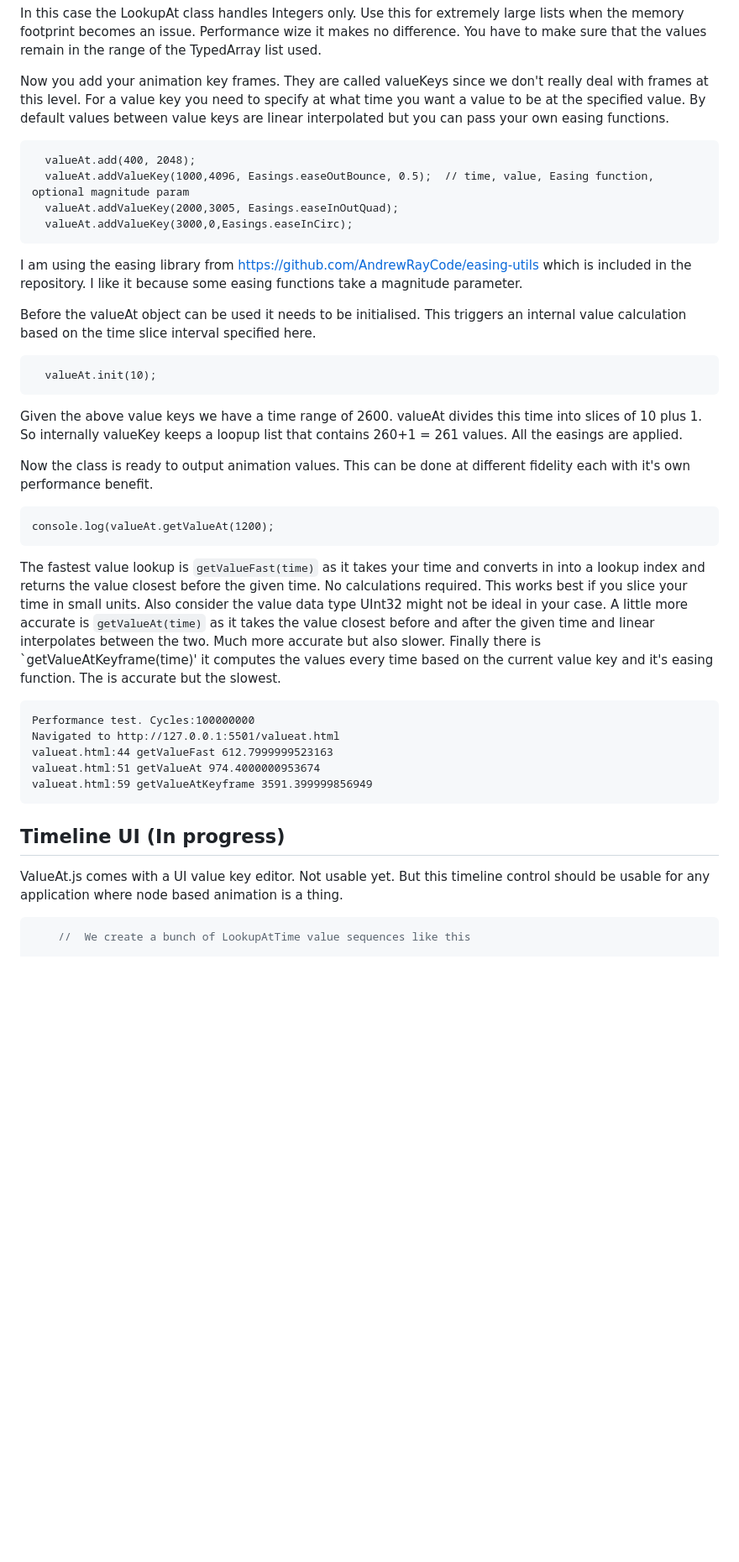
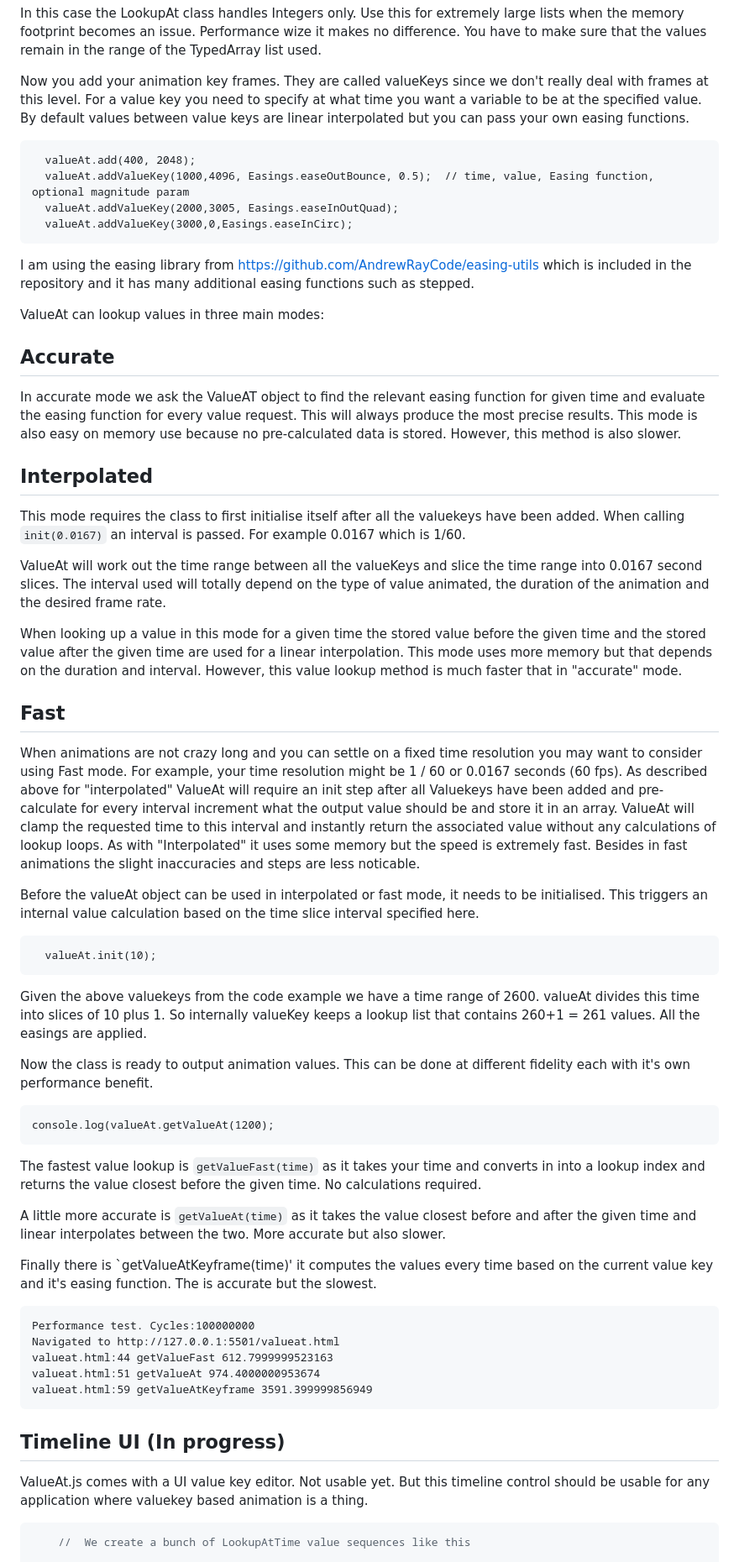
Before and after one commit to dinther/ValueAt.js, a Markdown page: README.md, the part around the change printed below. Shown: that part at 84% size. Rendered like a GitHub page; blank space fills up the shorter version.

````diff
--- a/README.md
+++ b/README.md
@@ -41,7 +41,7 @@ In this case the LookupAt class handles Integers only. Use this for extremely la
 Performance wize it makes no difference. You have to make sure that the values remain in the range of the TypedArray list used.
 
 Now you add your animation key frames. They are called valueKeys since we don't really deal with frames at this level.
-For a value key you need to specify at what time you want a value to be at the specified value.
+For a value key you need to specify at what time you want a variable to be at the specified value.
 By default values between value keys are linear interpolated but you can pass your own easing functions.
 
 ```
@@ -51,17 +51,31 @@ By default values between value keys are linear interpolated but you can pass yo
   valueAt.addValueKey(3000,0,Easings.easeInCirc);
 ```
 
-I am using the easing library from https://github.com/AndrewRayCode/easing-utils which is included in the repository.
-I like it because some easing functions take a magnitude parameter.
+I am using the easing library from https://github.com/AndrewRayCode/easing-utils which is included in the repository and it has many additional easing functions such as stepped.
 
-Before the valueAt object can be used it needs to be initialised. This triggers an internal value calculation based on the time slice interval specified here.
+ValueAt can lookup values in three main modes:
+
+## Accurate
+In accurate mode we ask the ValueAT object to find the relevant easing function for  given time and evaluate the easing function for every value request. This will always produce the most precise results. This mode is also easy on memory use because no pre-calculated data is stored. However, this method is also slower.
+
+## Interpolated
+This mode requires the class to first initialise itself after all the valuekeys have been added. When calling `init(0.0167)` an interval is passed. For example 0.0167 which is 1/60.
+
+ValueAt will work out the time range between all the valueKeys and slice the time range into 0.0167 second slices. The interval used will totally depend on the type of value animated, the duration of the animation and the desired frame rate.
+
+When looking up a value in this mode for a given time the stored value before the given time and the stored value after the given time are used for a linear interpolation. This mode uses more memory but that depends on the duration and interval. However, this value lookup method is much faster that in "accurate" mode.
+
+##  Fast
+When animations are not crazy long and you can settle on a fixed time resolution you may want to consider using Fast mode. For example, your time resolution might be 1 / 60 or 0.0167 seconds (60 fps). As described above for "interpolated" ValueAt will require an init step after all Valuekeys have been added and pre-calculate for every interval increment what the output value should be and store it in an array. ValueAt will clamp the requested time to this interval and instantly return the associated value without any calculations of lookup loops. As with "Interpolated" it uses some memory but the speed is extremely fast. Besides in fast animations the slight inaccuracies and steps are less noticable.
+
+Before the valueAt object can be used in interpolated or fast mode, it needs to be initialised. This triggers an internal value calculation based on the time slice interval specified here.
 
 ```
   valueAt.init(10);
 ```
 
-Given the above value keys we have a time range of 2600. valueAt divides this time into slices of 10 plus 1.
-So internally valueKey keeps a loopup list that contains 260+1 = 261 values. All the easings are applied.
+Given the above valuekeys from the code example we have a time range of 2600. valueAt divides this time into slices of 10 plus 1.
+So internally valueKey keeps a lookup list that contains 260+1 = 261 values. All the easings are applied.
 
 Now the class is ready to output animation values. This can be done at different fidelity each with it's own performance benefit.
 
@@ -70,8 +84,9 @@ console.log(valueAt.getValueAt(1200);
 ```
 
 The fastest value lookup is `getValueFast(time)` as it takes your time and converts in into a lookup index and returns the value closest before the given time. No calculations required.
-This works best if you slice your time in small units. Also consider the value data type UInt32 might not be ideal in your case.
-A little more accurate is `getValueAt(time)` as it takes the value closest before and after the given time and linear interpolates between the two. Much more accurate but also slower.
+
+A little more accurate is `getValueAt(time)` as it takes the value closest before and after the given time and linear interpolates between the two. More accurate but also slower.
+
 Finally there is `getValueAtKeyframe(time)' it computes the values every time based on the current value key and it's easing function. The is accurate but the slowest.
 
 ```
@@ -84,7 +99,7 @@ valueat.html:59 getValueAtKeyframe 3591.399999856949
 
 ## Timeline UI (In progress)
 
-ValueAt.js comes with a UI value key editor. Not usable yet. But this timeline control should be usable for any application where node based animation is a thing.
+ValueAt.js comes with a UI value key editor. Not usable yet. But this timeline control should be usable for any application where valuekey based animation is a thing.
 
 ``` Javascript
     //  We create a bunch of LookupAtTime value sequences like this
````
Also changed, not shown: other parts of README.md (+1 -1 lines).
